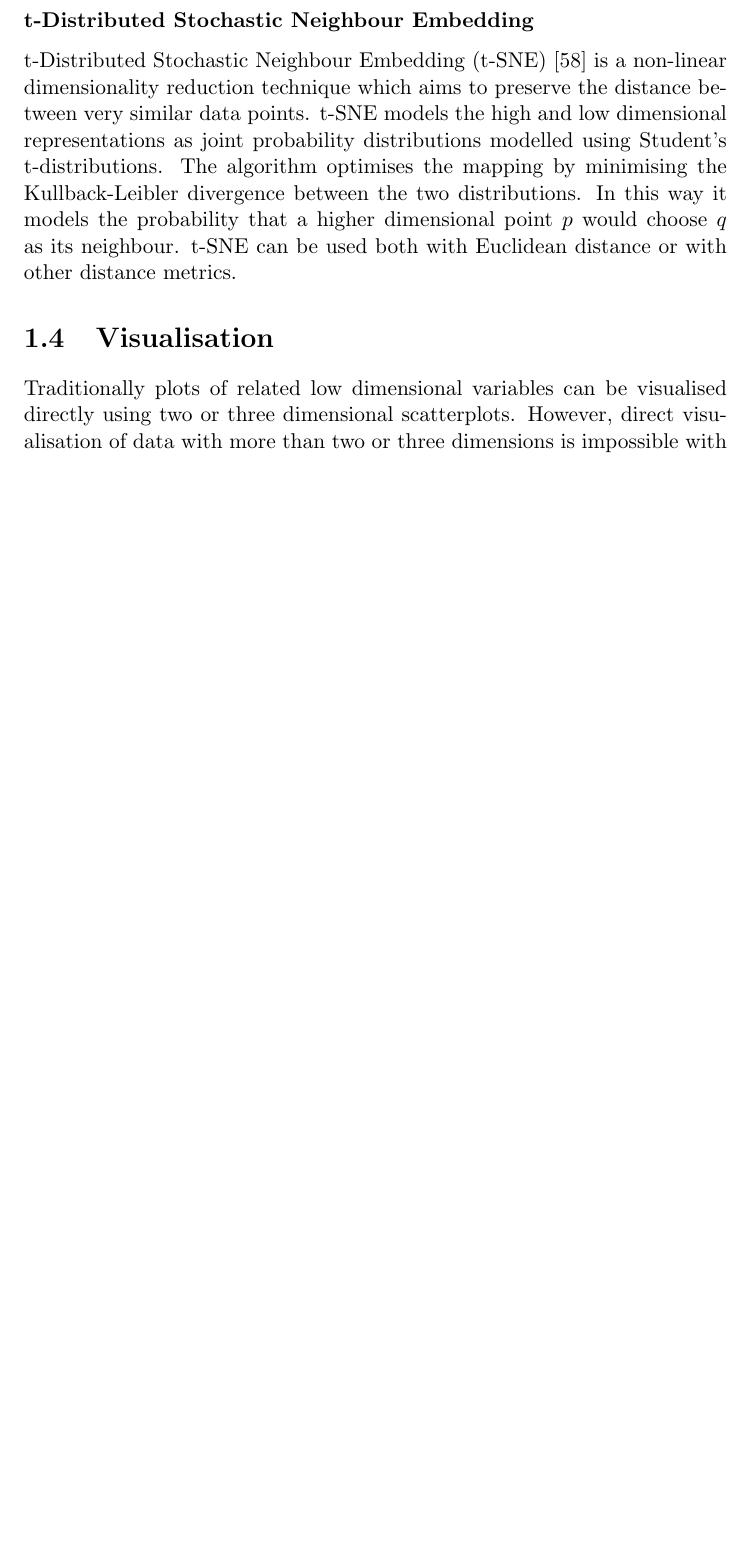
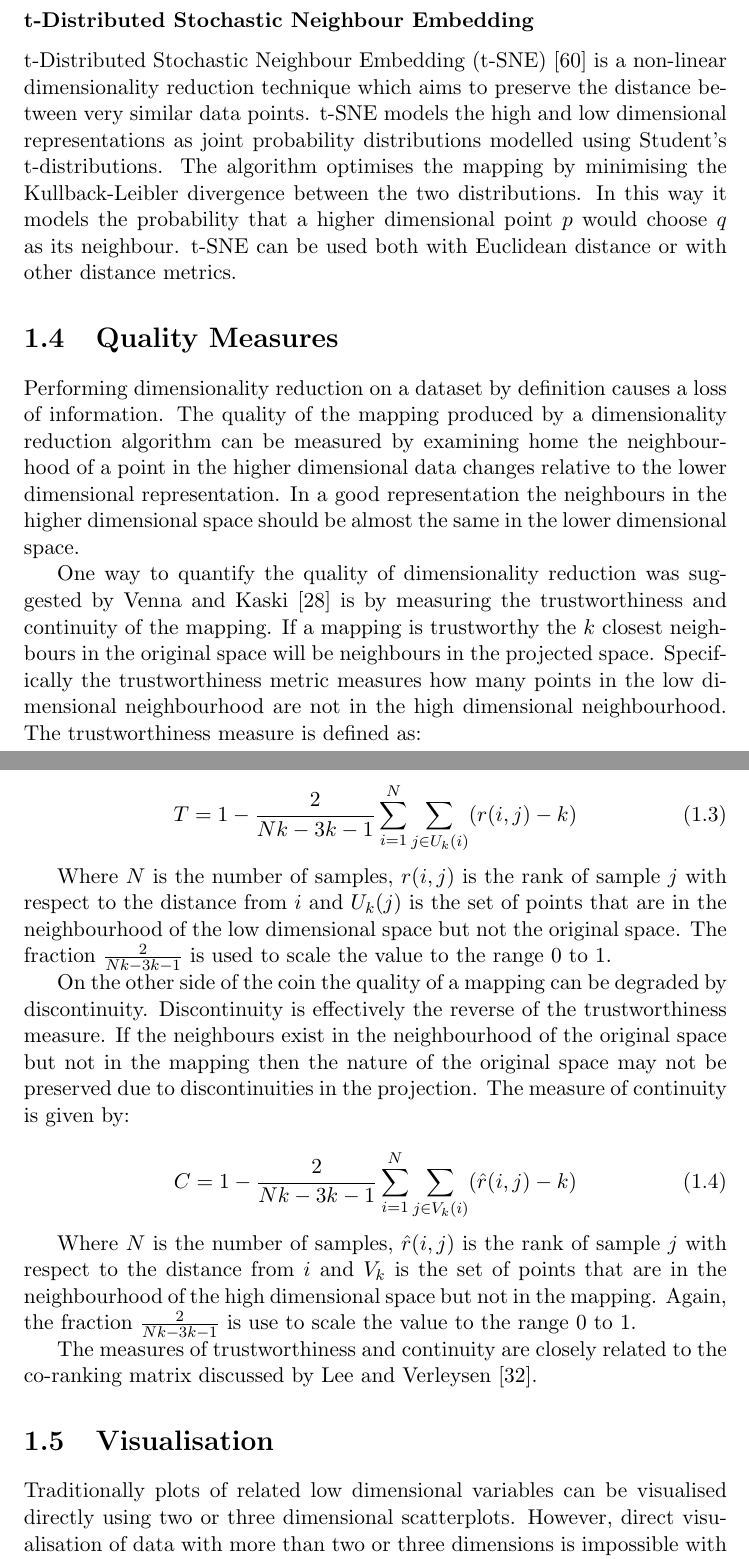
Before and after one commit to samueljackson92/major-project, a LaTeX thesis (documents/final-report/dissertation.tex, which reads documents/final-report/Chapter1/chapter1.tex, documents/final-report/References/references.bib): part of page 18 of 49 before the commit and two parts of pages 18 and 19 of 49 after it, the two joined at a grey line, cut so that both start at the same text, the shorter picture padded with empty space. Compiled offline with pdfLaTeX; a LaTeX package or settings file that is missing is left out.

Commit message:
Checkpointing work.

```diff
--- a/documents/final-report/Chapter1/chapter1.tex
+++ b/documents/final-report/Chapter1/chapter1.tex
@@ -144,6 +144,27 @@ Often data points within the feature space do not lie on a linear subspace. Inst
 \subsubsection{t-Distributed Stochastic Neighbour Embedding}
 t-Distributed Stochastic Neighbour Embedding (t-SNE) \cite{van2008visualizing} is a non-linear dimensionality reduction technique which aims to preserve the distance between very similar data points. t-SNE models the high and low dimensional representations as joint probability distributions modelled using Student's t-distributions. The algorithm optimises the mapping by minimising the Kullback-Leibler divergence between the two distributions. In this way it models the probability that a higher dimensional point $p$ would choose $q$ as its neighbour. t-SNE can be used both with Euclidean distance or with other distance metrics.
 
+\section{Quality Measures}
+Performing dimensionality reduction on a dataset by definition causes a loss of information. The quality of the mapping produced by a dimensionality reduction algorithm can be measured by examining home the neighbourhood of a point in the higher dimensional data changes relative to the lower dimensional representation. In a good representation the neighbours in the higher dimensional space should be almost the same in the lower dimensional space.
+
+One way to quantify the quality of dimensionality reduction was suggested by Venna and Kaski \cite{kaski2003trustworthiness} is by measuring the trustworthiness and continuity of the mapping. If a mapping is trustworthy the $k$ closest neighbours in the original space will be neighbours in the projected space. Specifically the trustworthiness metric measures how many points in the low dimensional neighbourhood are not in the high dimensional neighbourhood. The trustworthiness measure is defined as:
+
+\begin{equation}
+	T = 1 - \frac{2}{Nk - 3k - 1} \sum\limits_{i=1}^N \sum\limits_{j \in U_k(i)} (r(i,j) - k)
+\end{equation}
+
+Where $N$ is the number of samples, $r(i,j)$ is the rank of sample $j$ with respect to the distance from $i$ and $U_k(j)$ is the set of points that are in the neighbourhood of the low dimensional space but not the original space. The fraction $\frac{2}{Nk - 3k - 1}$ is used to scale the value to the range 0 to 1.
+
+On the other side of the coin the quality of a mapping can be degraded by discontinuity. Discontinuity is effectively the reverse of the trustworthiness measure. If the neighbours exist in the neighbourhood of the original space but not in the mapping then the nature of the original space may not be preserved due to discontinuities in the projection. The measure of continuity is given by:
+
+\begin{equation}
+	C = 1 - \frac{2}{Nk - 3k - 1} \sum\limits_{i=1}^N \sum\limits_{j \in V_k(i)} (\hat{r}(i,j) - k)
+\end{equation}
+
+Where $N$ is the number of samples, $\hat{r}(i,j)$ is the rank of sample $j$ with respect to the distance from $i$ and $V_k$ is the set of points that are in the neighbourhood of the high dimensional space but not in the mapping. Again, the fraction $\frac{2}{Nk - 3k - 1}$ is use to scale the value to the range 0 to 1.
+
+The measures of trustworthiness and continuity are closely related to the co-ranking matrix discussed by Lee and Verleysen \cite{lee2009quality}.
+
 \section{Visualisation}
 \label{sec:visualisation}
 Traditionally plots of related low dimensional variables can be visualised directly using two or three dimensional scatterplots. However, direct visualisation of data with more than two or three dimensions is impossible with traditional methods. While dimensionality reduction techniques can be used to reduce the dimensionality of data down to two or three dimensions, it is unlikely that two or three dimensions are enough to accurately capture the structure of a complex higher dimensional manifold.
--- a/documents/final-report/References/references.bib
+++ b/documents/final-report/References/references.bib
@@ -634,0 +652 @@
+  number={7},
```
Also changed, not shown: documents/final-report/dissertation.pdf, documents/final-report/Chapter1/chapter1.tex (3 more changed lines), documents/final-report/References/references.bib (21 more changed lines).
